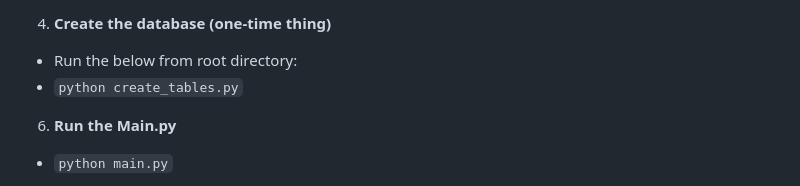
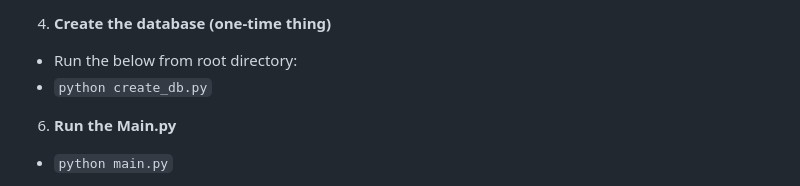
Before and after one commit to HolaSenorPython/Youth-For-Finance, a Markdown page: README.md, the part around the change. Drawn GitHub-style.

```diff
--- a/README.md
+++ b/README.md
@@ -71,7 +71,7 @@ Many student clubs still track service hours with archaic paper forms that are e
    `
 5. **Create the database (one-time thing)**
   - Run the below from root directory:
-  - `python create_tables.py`
+  - `python create_db.py`
 6. **Run the Main.py**
   - `python main.py`
 7. **Enjoy!**
```
